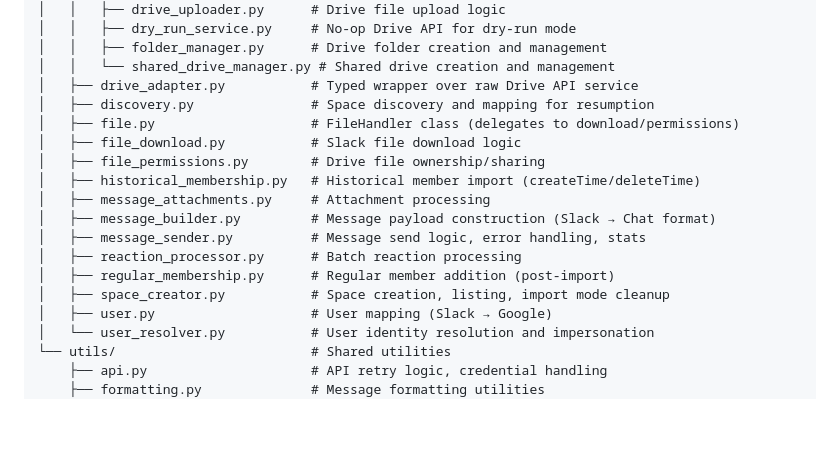
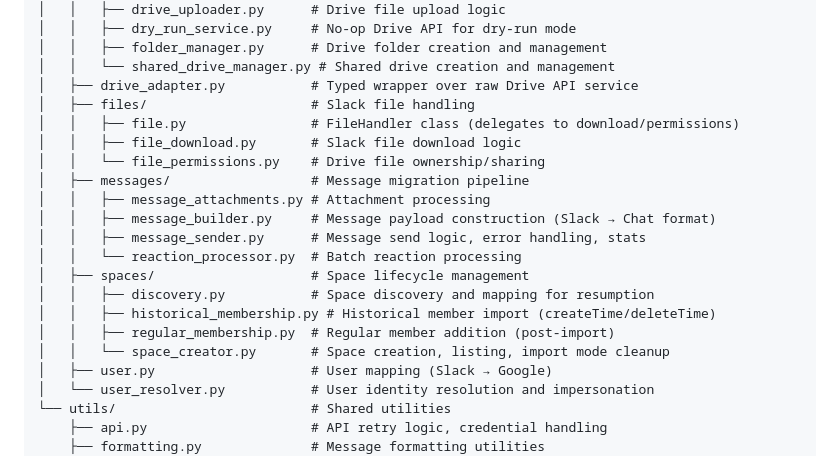
Before and after one commit to nicklamont/slack-chat-migrator, a Markdown page: README.md, the part around the change. GitHub-like rendering; blank space fills up the shorter version.

Commit message:
docs: update architecture trees for services subpackage moves
Update CLAUDE.md and README.md project structure trees to reflect
the files/, messages/, and spaces/ subpackages under services/.

```diff
--- a/README.md
+++ b/README.md
@@ -742,17 +742,20 @@ src/slack_chat_migrator/
 │   │   ├── folder_manager.py      # Drive folder creation and management
 │   │   └── shared_drive_manager.py # Shared drive creation and management
 │   ├── drive_adapter.py           # Typed wrapper over raw Drive API service
-│   ├── discovery.py               # Space discovery and mapping for resumption
-│   ├── file.py                    # FileHandler class (delegates to download/permissions)
-│   ├── file_download.py           # Slack file download logic
-│   ├── file_permissions.py        # Drive file ownership/sharing
-│   ├── historical_membership.py   # Historical member import (createTime/deleteTime)
-│   ├── message_attachments.py     # Attachment processing
-│   ├── message_builder.py         # Message payload construction (Slack → Chat format)
-│   ├── message_sender.py          # Message send logic, error handling, stats
-│   ├── reaction_processor.py      # Batch reaction processing
-│   ├── regular_membership.py      # Regular member addition (post-import)
-│   ├── space_creator.py           # Space creation, listing, import mode cleanup
+│   ├── files/                     # Slack file handling
+│   │   ├── file.py                # FileHandler class (delegates to download/permissions)
+│   │   ├── file_download.py       # Slack file download logic
+│   │   └── file_permissions.py    # Drive file ownership/sharing
+│   ├── messages/                  # Message migration pipeline
+│   │   ├── message_attachments.py # Attachment processing
+│   │   ├── message_builder.py     # Message payload construction (Slack → Chat format)
+│   │   ├── message_sender.py      # Message send logic, error handling, stats
+│   │   └── reaction_processor.py  # Batch reaction processing
+│   ├── spaces/                    # Space lifecycle management
+│   │   ├── discovery.py           # Space discovery and mapping for resumption
+│   │   ├── historical_membership.py # Historical member import (createTime/deleteTime)
+│   │   ├── regular_membership.py  # Regular member addition (post-import)
+│   │   └── space_creator.py       # Space creation, listing, import mode cleanup
 │   ├── user.py                    # User mapping (Slack → Google)
 │   └── user_resolver.py           # User identity resolution and impersonation
 └── utils/                         # Shared utilities
```
Also changed, not shown: CLAUDE.md (+21 -14 lines).
